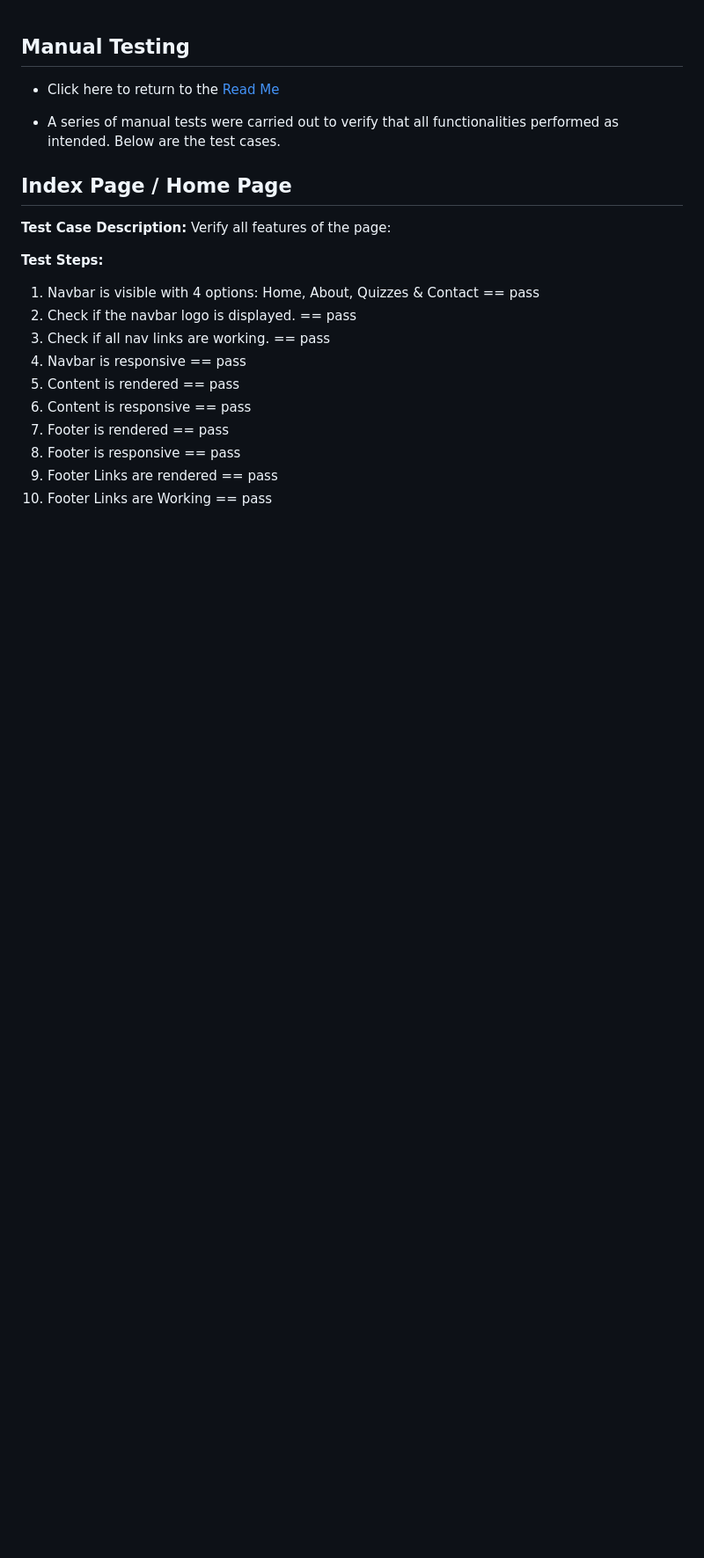
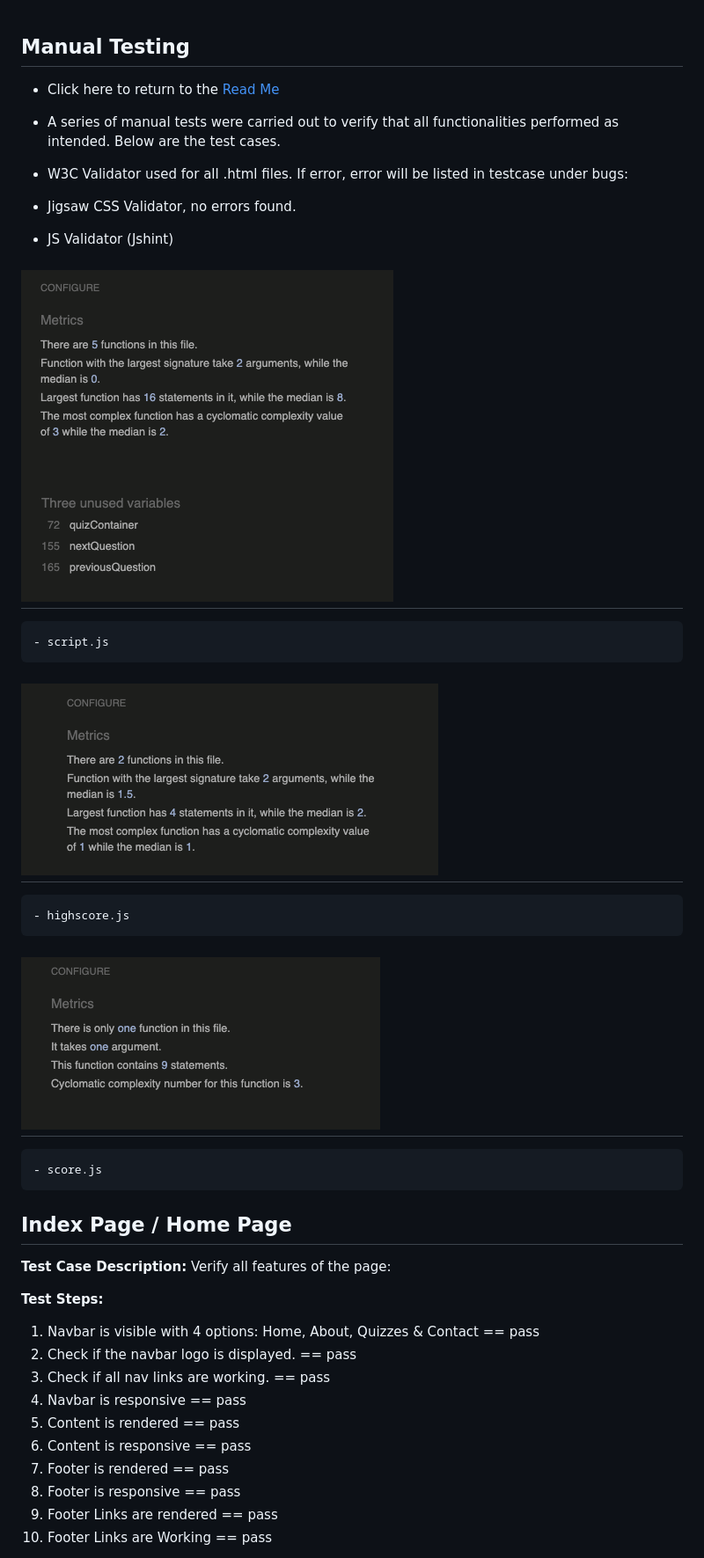
Before and after one commit to JacquesIversen/REDO-PP2, a Markdown page: Testing.md, the part around the change printed below. Shown: that part at 88% size. Rendered like a GitHub page; pictures changed too: assets/media/testing/JSValidator.score.png (added), assets/media/testing/JSValidator.script.png (added), assets/media/testing/JsValidator.highscore.png (added); blank space fills up the shorter version.

```diff
--- a/Testing.md
+++ b/Testing.md
@@ -3,6 +3,22 @@
 - Click here to return to the [Read Me](README.md)
 
 - A series of manual tests were carried out to verify that all functionalities performed as intended. Below are the test cases.
+
+- W3C Validator used for all .html files. If error, error will be listed in testcase under bugs:
+- Jigsaw CSS Validator, no errors found.
+- JS Validator (Jshint)
+
+# ![**CSA**](assets/media/testing/JSValidator.script.png)
+
+    - script.js
+
+# ![**CSA**](assets/media/testing/JsValidator.highscore.png)
+
+    - highscore.js
+
+# ![**CSA**](assets/media/testing/JSValidator.score.png)
+
+    - score.js
 
 ## Index Page / Home Page
 
```
Also changed, not shown: other parts of Testing.md (+5 -0 lines), 2 other files.
